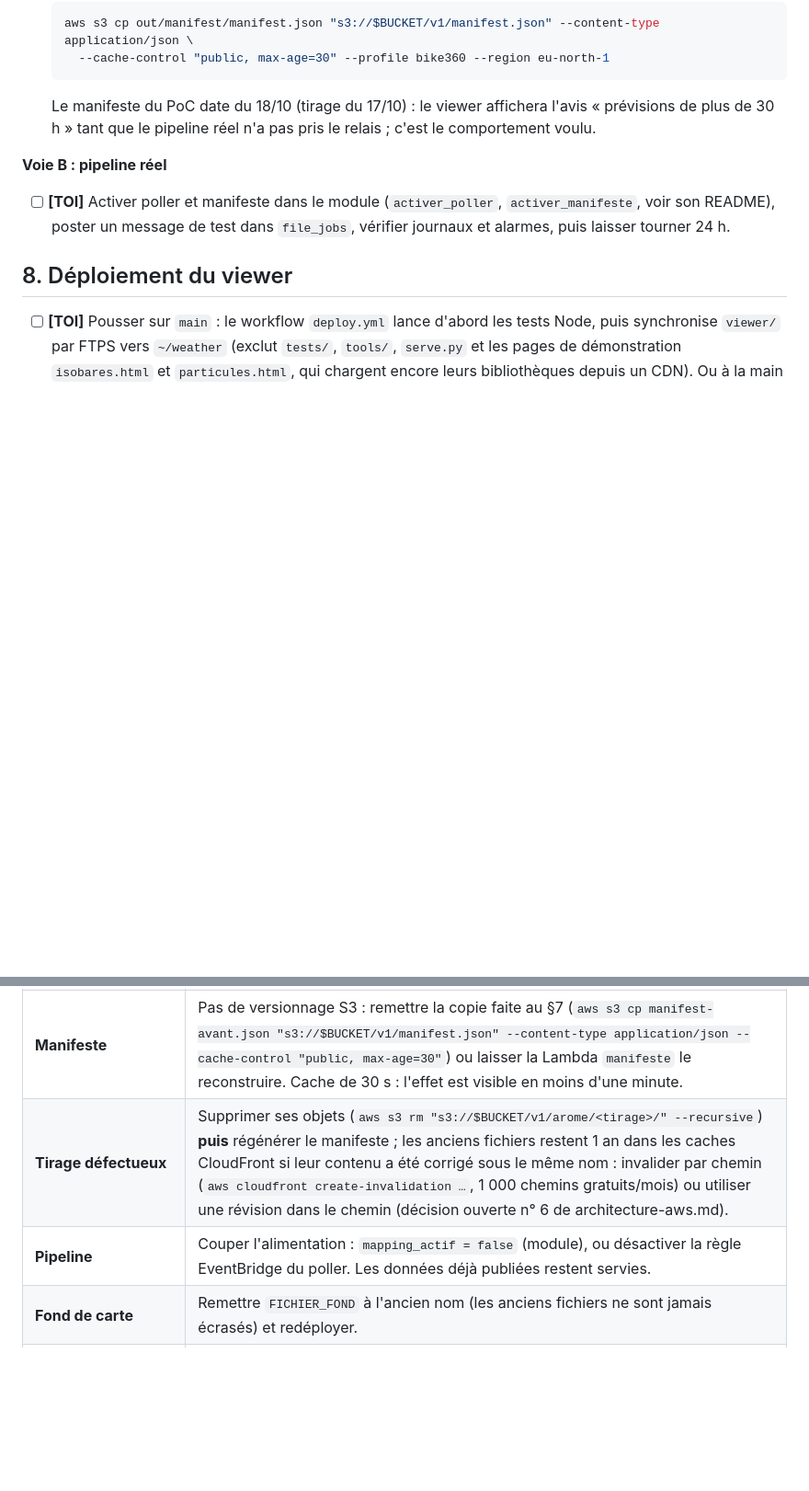
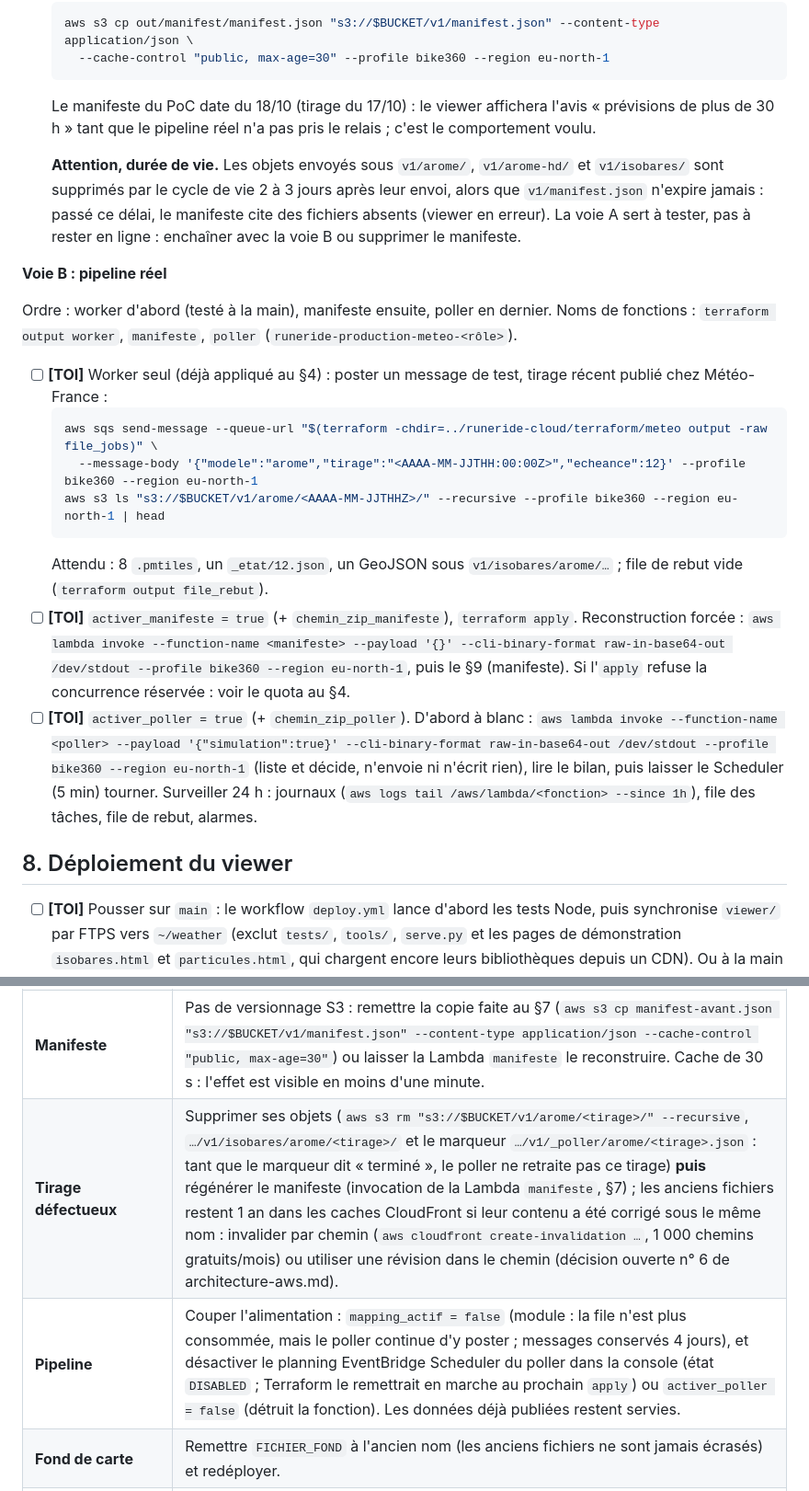
Before and after one commit to RuneRide/runeride-weather, a Markdown page: docs/mise-en-production.md, 2 parts joined by grey strips. Shown at 92% size. Drawn GitHub-style; blank space fills up the shorter version.

````diff
--- a/docs/mise-en-production.md
+++ b/docs/mise-en-production.md
@@ -132,9 +133,21 @@ Deux voies. La voie A suffit pour ouvrir le viewer avant que le poller existe ;
   ```
   Le manifeste du PoC date du 18/10 (tirage du 17/10) : le viewer affichera l'avis « prévisions de plus de 30 h » tant que le pipeline réel n'a pas pris le relais ; c'est le comportement voulu.
 
+  **Attention, durée de vie.** Les objets envoyés sous `v1/arome/`, `v1/arome-hd/` et `v1/isobares/` sont supprimés par le cycle de vie 2 à 3 jours après leur envoi, alors que `v1/manifest.json` n'expire jamais : passé ce délai, le manifeste cite des fichiers absents (viewer en erreur). La voie A sert à tester, pas à rester en ligne : enchaîner avec la voie B ou supprimer le manifeste.
+
 **Voie B : pipeline réel**
 
-- [ ] **[TOI]** Activer poller et manifeste dans le module (`activer_poller`, `activer_manifeste`, voir son README), poster un message de test dans `file_jobs`, vérifier journaux et alarmes, puis laisser tourner 24 h.
+Ordre : worker d'abord (testé à la main), manifeste ensuite, poller en dernier. Noms de fonctions : `terraform output worker`, `manifeste`, `poller` (`runeride-production-meteo-<rôle>`).
+
+- [ ] **[TOI]** Worker seul (déjà appliqué au §4) : poster un message de test, tirage récent publié chez Météo-France :
+  ```sh
+  aws sqs send-message --queue-url "$(terraform -chdir=../runeride-cloud/terraform/meteo output -raw file_jobs)" \
+    --message-body '{"modele":"arome","tirage":"<AAAA-MM-JJTHH:00:00Z>","echeance":12}' --profile bike360 --region eu-north-1
+  aws s3 ls "s3://$BUCKET/v1/arome/<AAAA-MM-JJTHHZ>/" --recursive --profile bike360 --region eu-north-1 | head
+  ```
+  Attendu : 8 `.pmtiles`, un `_etat/12.json`, un GeoJSON sous `v1/isobares/arome/…` ; file de rebut vide (`terraform output file_rebut`).
+- [ ] **[TOI]** `activer_manifeste = true` (+ `chemin_zip_manifeste`), `terraform apply`. Reconstruction forcée : `aws lambda invoke --function-name <manifeste> --payload '{}' --cli-binary-format raw-in-base64-out /dev/stdout --profile bike360 --region eu-north-1`, puis le §9 (manifeste). Si l'`apply` refuse la concurrence réservée : voir le quota au §4.
+- [ ] **[TOI]** `activer_poller = true` (+ `chemin_zip_poller`). D'abord à blanc : `aws lambda invoke --function-name <poller> --payload '{"simulation":true}' --cli-binary-format raw-in-base64-out /dev/stdout --profile bike360 --region eu-north-1` (liste et décide, n'envoie ni n'écrit rien), lire le bilan, puis laisser le Scheduler (5 min) tourner. Surveiller 24 h : journaux (`aws logs tail /aws/lambda/<fonction> --since 1h`), file des tâches, file de rebut, alarmes.
 
 ## 8. Déploiement du viewer
 
@@ -178,8 +191,8 @@ Viewer (navigateur, fenêtre privée, `https://weather.runeride.fr/`) :
 | **Viewer** | Revenir à la version précédente : `git revert <commit>` puis push (le workflow redéploie), ou `gh workflow run deploy.yml --ref <tag-ou-commit-sain> --repo RuneRide/runeride-weather`. Pour couper net l'accès : renommer `~/weather/index.html` dans cPanel (Gestionnaire de fichiers) ou supprimer le sous-domaine. |
 | **Service worker en cause** (page figée chez des visiteurs) | Incrémenter `VERSION` dans `viewer/sw.js` et redéployer ; en urgence, publier un `sw.js` qui appelle `self.registration.unregister()` et vide les caches. |
 | **Manifeste** | Pas de versionnage S3 : remettre la copie faite au §7 (`aws s3 cp manifest-avant.json "s3://$BUCKET/v1/manifest.json" --content-type application/json --cache-control "public, max-age=30"`) ou laisser la Lambda `manifeste` le reconstruire. Cache de 30 s : l'effet est visible en moins d'une minute. |
-| **Tirage défectueux** | Supprimer ses objets (`aws s3 rm "s3://$BUCKET/v1/arome/<tirage>/" --recursive`) **puis** régénérer le manifeste ; les anciens fichiers restent 1 an dans les caches CloudFront si leur contenu a été corrigé sous le même nom : invalider par chemin (`aws cloudfront create-invalidation …`, 1 000 chemins gratuits/mois) ou utiliser une révision dans le chemin (décision ouverte n° 6 de architecture-aws.md). |
-| **Pipeline** | Couper l'alimentation : `mapping_actif = false` (module), ou désactiver la règle EventBridge du poller. Les données déjà publiées restent servies. |
+| **Tirage défectueux** | Supprimer ses objets (`aws s3 rm "s3://$BUCKET/v1/arome/<tirage>/" --recursive`, `…/v1/isobares/arome/<tirage>/` et le marqueur `…/v1/_poller/arome/<tirage>.json` : tant que le marqueur dit « terminé », le poller ne retraite pas ce tirage) **puis** régénérer le manifeste (invocation de la Lambda `manifeste`, §7) ; les anciens fichiers restent 1 an dans les caches CloudFront si leur contenu a été corrigé sous le même nom : invalider par chemin (`aws cloudfront create-invalidation …`, 1 000 chemins gratuits/mois) ou utiliser une révision dans le chemin (décision ouverte n° 6 de architecture-aws.md). |
+| **Pipeline** | Couper l'alimentation : `mapping_actif = false` (module : la file n'est plus consommée, mais le poller continue d'y poster ; messages conservés 4 jours), et désactiver le planning EventBridge Scheduler du poller dans la console (état `DISABLED` ; Terraform le remettrait en marche au prochain `apply`) ou `activer_poller = false` (détruit la fonction). Les données déjà publiées restent servies. |
 | **Fond de carte** | Remettre `FICHIER_FOND` à l'ancien nom (les anciens fichiers ne sont jamais écrasés) et redéployer. |
 | **DNS / CloudFront** | Supprimer le CNAME `weather-data` chez o2switch : le viewer affiche alors « Prévisions indisponibles » avec un bouton « Réessayer ». `terraform destroy` seulement après sauvegarde et accord explicite (le bucket contient les tirages). |
 | **Hébergement** | `AWS_PROFILE=bike360 tools/ftp-setup.sh --apply --rotate` change le mot de passe FTP ; supprimer le compte `deploy-weather` dans cPanel pour couper le déploiement. |
````
Also changed, not shown: other parts of docs/mise-en-production.md (+10 -9 lines).
